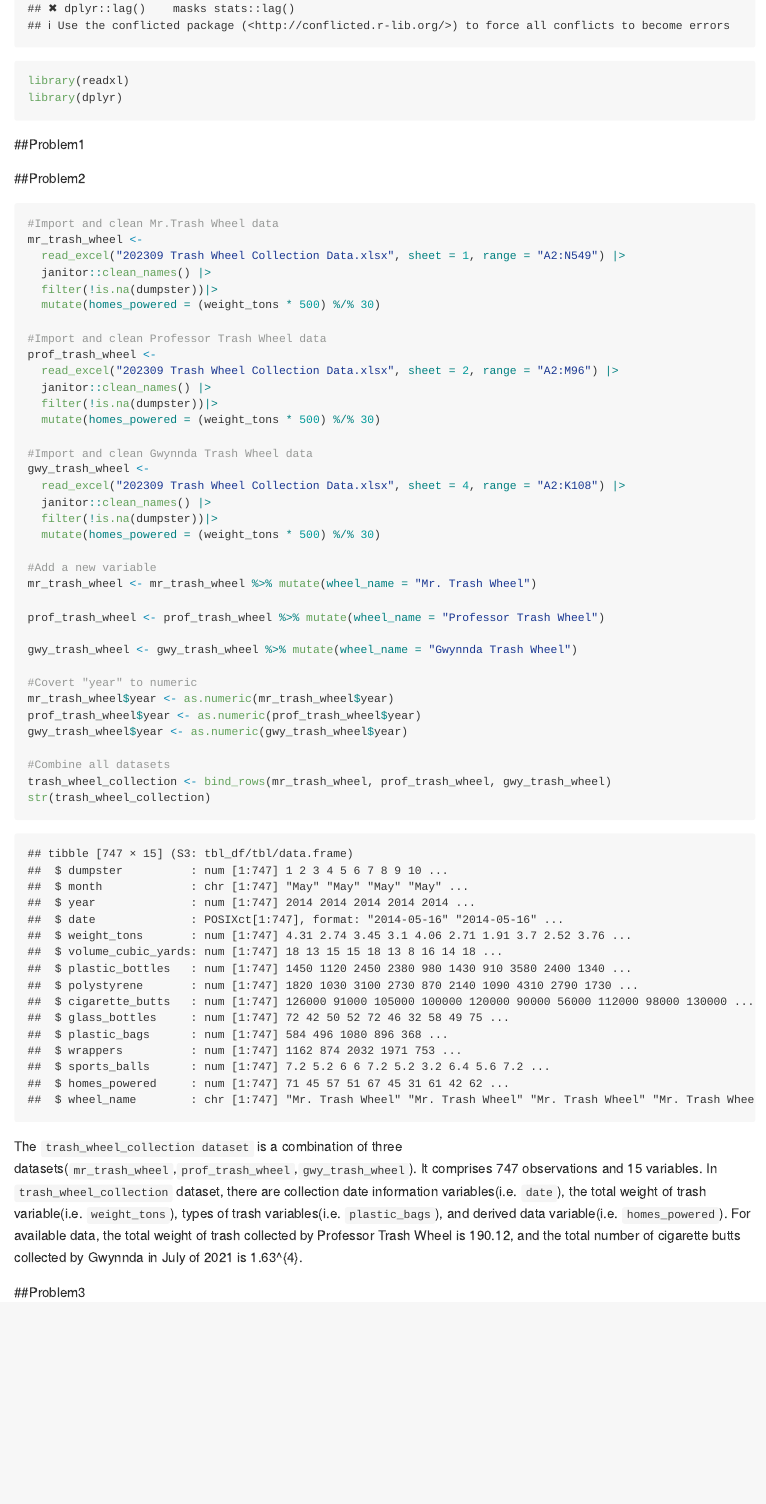
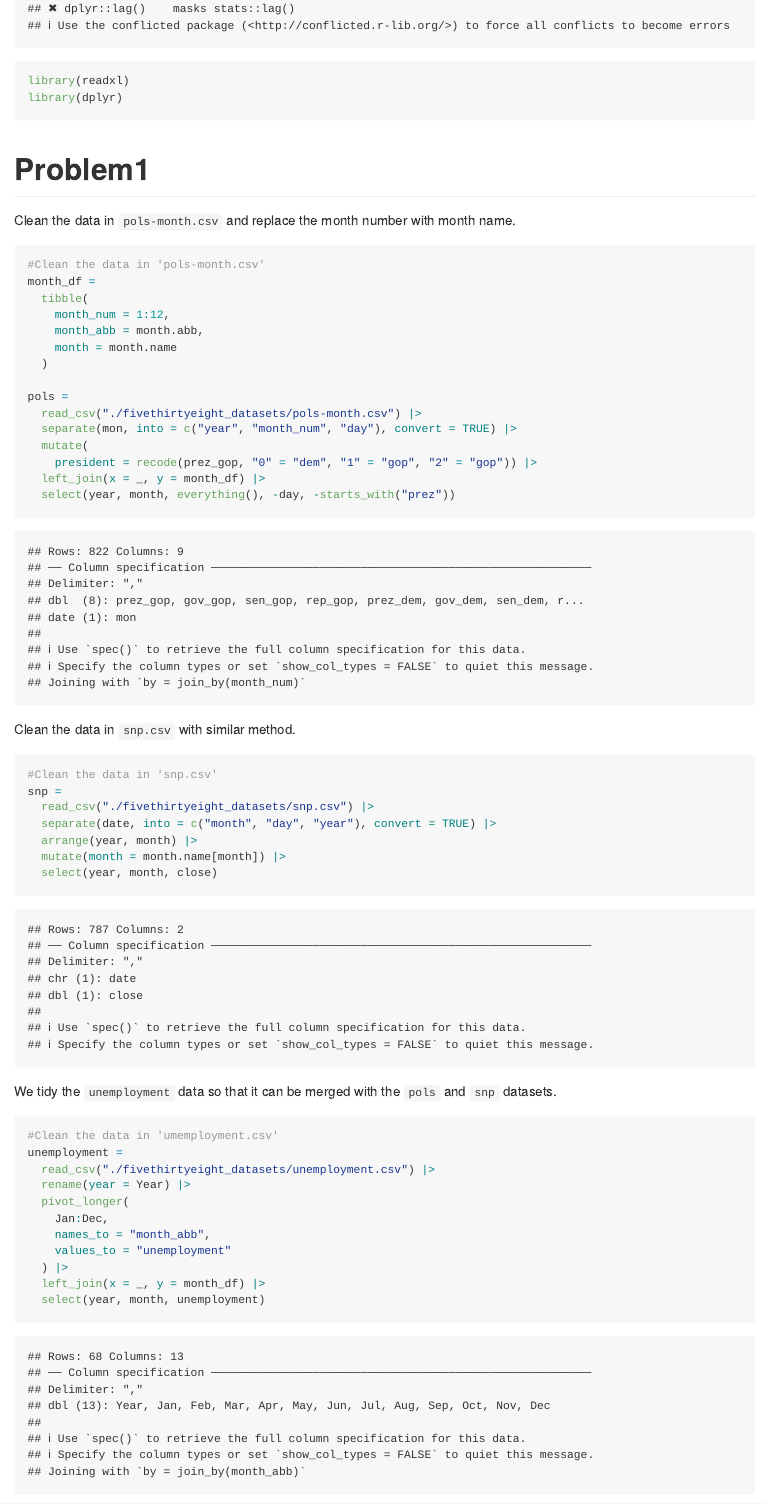
Before and after one commit to Evaaatl/p8105_hw2_lt2949, an R Markdown document (p8105_hw2_lt2949.Rmd): the page in a window 1100 px wide, from 390 px down. The pictures show the output file p8105_hw2_lt2949.md that the author committed with the source, drawn offline in the style of GitHub.

Commit message:
new datasets

````diff
--- a/p8105_hw2_lt2949.Rmd
+++ b/p8105_hw2_lt2949.Rmd
@@ -9,10 +9,49 @@
 library(readxl)
 library(dplyr)
 ```
-##Problem1
+
+
+# Problem1
+Clean the data in `pols-month.csv` and replace the month number with month name.
 ```{r}
+#Clean the data in 'pols-month.csv'
+month_df =
+  tibble(
+    month_num = 1:12,
+    month_abb = month.abb,
+    month = month.name
+  )
 
+pols =
+  read_csv("./fivethirtyeight_datasets/pols-month.csv") |>
+  separate(mon, into = c("year", "month_num", "day"), convert = TRUE) |>
+  mutate(
+    president = recode(prez_gop, "0" = "dem", "1" = "gop", "2" = "gop")) |>
+  left_join(x = _, y = month_df) |>
+  select(year, month, everything(), -day, -starts_with("prez"))
 ```
 
+Clean the data in `snp.csv` with similar method.
+```{r}
+#Clean the data in 'snp.csv'
+snp =
+  read_csv("./fivethirtyeight_datasets/snp.csv") |>
+  separate(date, into = c("month", "day", "year"), convert = TRUE) |>
+  arrange(year, month) |>
+  mutate(month = month.name[month]) |>
+  select(year, month, close)
+```
 
-##Problem2
+We tidy the `unemployment` data so that it can be merged with the `pols` and `snp` datasets.
+```{r}
+#Clean the data in 'umemployment.csv'
+unemployment =
+  read_csv("./fivethirtyeight_datasets/unemployment.csv") |>
+  rename(year = Year) |>
+  pivot_longer(
+    Jan:Dec,
+    names_to = "month_abb",
+    values_to = "unemployment"
+  ) |>
+  left_join(x = _, y = month_df) |>
+  select(year, month, unemployment)
@@ -19,21 +72,21 @@
 ```{r}
 #Import and clean Mr.Trash Wheel data
 mr_trash_wheel <-
-  read_excel("202309 Trash Wheel Collection Data.xlsx", sheet = 1, range = "A2:N549") |>
+  read_excel("202309 Trash Wheel Collection Data.xlsx", sheet = 1, range = "A2:N586") |>
   janitor::clean_names() |>
   filter(!is.na(dumpster))|>
   mutate(homes_powered = (weight_tons * 500) %/% 30)
 
 #Import and clean Professor Trash Wheel data
 prof_trash_wheel <-
-  read_excel("202309 Trash Wheel Collection Data.xlsx", sheet = 2, range = "A2:M96") |>
+  read_excel("202309 Trash Wheel Collection Data.xlsx", sheet = 2, range = "A2:M108") |>
   janitor::clean_names() |>
   filter(!is.na(dumpster))|>
   mutate(homes_powered = (weight_tons * 500) %/% 30)
 
 #Import and clean Gwynnda Trash Wheel data
 gwy_trash_wheel <-
-  read_excel("202309 Trash Wheel Collection Data.xlsx", sheet = 4, range = "A2:K108") |>
+  read_excel("202309 Trash Wheel Collection Data.xlsx", sheet = 4, range = "A2:L157") |>
   janitor::clean_names() |>
   filter(!is.na(dumpster))|>
   mutate(homes_powered = (weight_tons * 500) %/% 30)
@@ -45,7 +98,7 @@
 
 gwy_trash_wheel <- gwy_trash_wheel %>% mutate(wheel_name = "Gwynnda Trash Wheel")
 
-#Covert "year" to numeric
+#Convert "year" to numeric
 mr_trash_wheel$year <- as.numeric(mr_trash_wheel$year)
 prof_trash_wheel$year <- as.numeric(prof_trash_wheel$year)
 gwy_trash_wheel$year <- as.numeric(gwy_trash_wheel$year)
@@ -55,10 +108,12 @@
 str(trash_wheel_collection)
 
 ```
-The `trash_wheel_collection dataset` is a combination of three datasets(`mr_trash_wheel`,`prof_trash_wheel`,`gwy_trash_wheel`). It comprises `r nrow(trash_wheel_collection)` observations and `r ncol(trash_wheel_collection)` variables. In `trash_wheel_collection` dataset, there are collection date information variables(i.e. `date`), the total weight of trash variable(i.e. `weight_tons`), types of trash variables(i.e. `plastic_bags`), and derived data variable(i.e. `homes_powered`). For available data, the total weight of trash collected by Professor Trash Wheel is `r sum(prof_trash_wheel$weight_tons)`, and the total number of cigarette butts collected by Gwynnda in July of 2021 is `r sum(gwy_trash_wheel$cigarette_butts[gwy_trash_wheel$month == "July" & gwy_trash_wheel$year == 2021])`.
+
+The `trash_wheel_collection` dataset combines three separate datasets: `mr_trash_wheel`, `prof_trash_wheel`, and `gwy_trash_wheel`. It consists of `r nrow(trash_wheel_collection)` observations and `r ncol(trash_wheel_collection)` variables. Within the `trash_wheel_collection` dataset, there are variables detailing collection dates (i.e., `date`), a variable representing the total weight of the trash (i.e., `weight_tons`), variables denoting different types of trash (e.g., `plastic_bags`), and a derived data variable (i.e., `homes_powered`). According to the available data, Professor Trash Wheel collected a total weight of `r sum(prof_trash_wheel$weight_tons)` tons of trash. Additionally, in July 2021, Gwynnda collected `r sum(gwy_trash_wheel$cigarette_butts[gwy_trash_wheel$month == "July" & gwy_trash_wheel$year == 2021])` cigarette butts.
 
 
-##Problem3
+# Problem3
 ```{r}
 
+
 ```
````
Also changed, not shown: p8105_hw2_lt2949.md, p8105_hw2_lt2949.Rmd (14 more changed lines).
